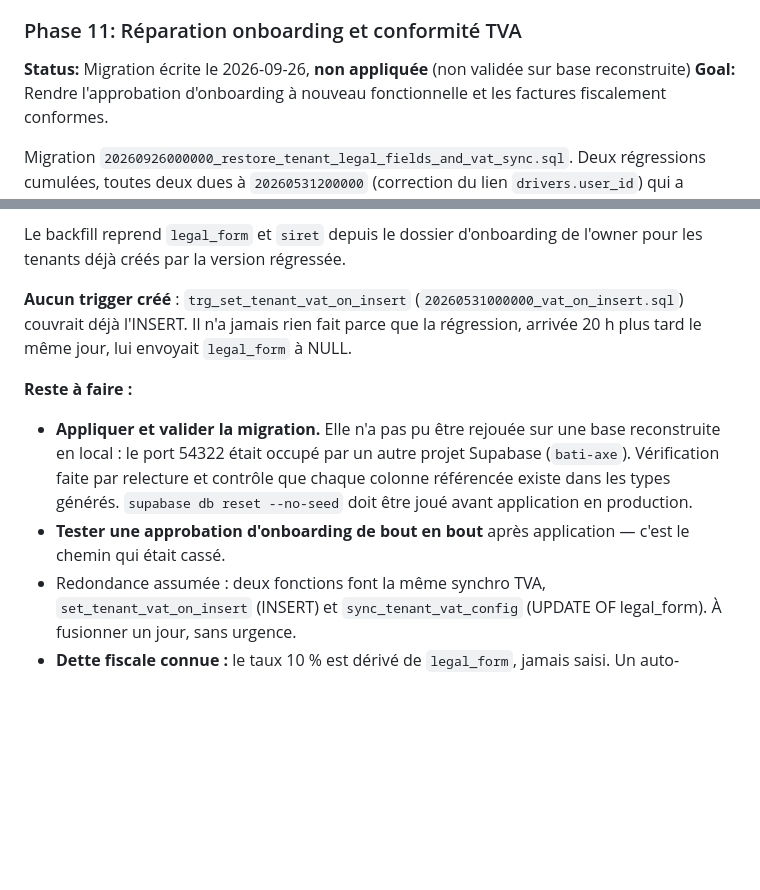
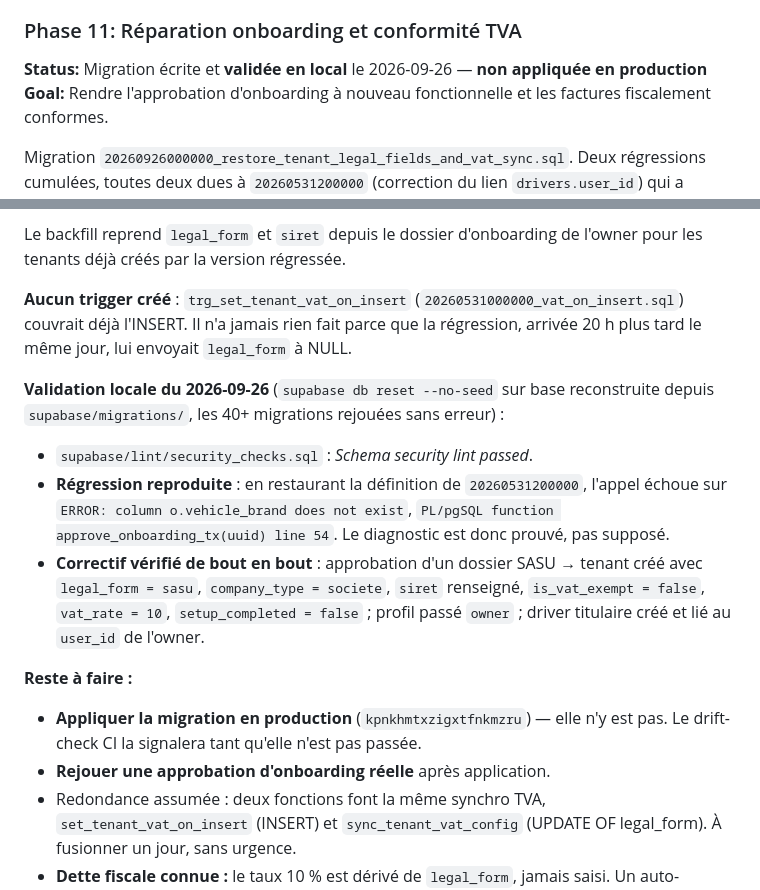
Before and after one commit to mike-banner/Terraform-vtc_monorepo_v2, a Markdown page: docs/planning/ROADMAP.md, 2 parts joined by grey strips. Drawn GitHub-style; blank space fills up the shorter version.

Commit message:
test(db): valide la réparation de l'onboarding sur base reconstruite
Base locale rebâtie depuis supabase/migrations/ avec db reset --no-seed, les
migrations rejouées sans erreur et le lint sécurité du schéma au vert.

La régression est reproduite avant d'être corrigée : en restaurant la définition
de 20260531200000, l'appel échoue sur "column o.vehicle_brand does not exist" à
la ligne 54 de la fonction. Le diagnostic est prouvé, pas supposé.

Le correctif est vérifié de bout en bout sur un dossier SASU : tenant créé avec
sa forme juridique, son SIRET, is_vat_exempt à false et vat_rate à 10, profil
passé owner, driver titulaire lié au compte de l'owner.

Reste à appliquer en production, où la migration n'est pas encore passée.

```diff
--- a/docs/planning/ROADMAP.md
+++ b/docs/planning/ROADMAP.md
@@ -162,7 +162,7 @@ C'est la raison du choix d'un point d'application unique (middleware) plutôt qu
 - Les guards sont applicatifs : la RLS ne distingue pas les rôles au sein d'un tenant (voir Phase 10).
 
 ### Phase 11: Réparation onboarding et conformité TVA
-**Status:** Migration écrite le 2026-09-26, **non appliquée** (non validée sur base reconstruite)
+**Status:** Migration écrite et **validée en local** le 2026-09-26 — **non appliquée en production**
 **Goal:** Rendre l'approbation d'onboarding à nouveau fonctionnelle et les factures fiscalement conformes.
 
 Migration `20260926000000_restore_tenant_legal_fields_and_vat_sync.sql`. Deux régressions cumulées,
@@ -187,12 +187,20 @@ déjà créés par la version régressée.
 l'INSERT. Il n'a jamais rien fait parce que la régression, arrivée 20 h plus tard le même jour, lui envoyait
 `legal_form` à NULL.
 
+**Validation locale du 2026-09-26** (`supabase db reset --no-seed` sur base reconstruite depuis
+`supabase/migrations/`, les 40+ migrations rejouées sans erreur) :
+- `supabase/lint/security_checks.sql` : *Schema security lint passed*.
+- **Régression reproduite** : en restaurant la définition de `20260531200000`, l'appel échoue sur
+  `ERROR: column o.vehicle_brand does not exist`, `PL/pgSQL function approve_onboarding_tx(uuid) line 54`.
+  Le diagnostic est donc prouvé, pas supposé.
+- **Correctif vérifié de bout en bout** : approbation d'un dossier SASU → tenant créé avec
+  `legal_form = sasu`, `company_type = societe`, `siret` renseigné, `is_vat_exempt = false`, `vat_rate = 10`,
+  `setup_completed = false` ; profil passé `owner` ; driver titulaire créé et lié au `user_id` de l'owner.
+
 **Reste à faire :**
-- **Appliquer et valider la migration.** Elle n'a pas pu être rejouée sur une base reconstruite en local :
-  le port 54322 était occupé par un autre projet Supabase (`bati-axe`). Vérification faite par relecture et
-  contrôle que chaque colonne référencée existe dans les types générés. `supabase db reset --no-seed` doit
-  être joué avant application en production.
-- **Tester une approbation d'onboarding de bout en bout** après application — c'est le chemin qui était cassé.
+- **Appliquer la migration en production** (`kpnkhmtxzigxtfnkmzru`) — elle n'y est pas. Le drift-check CI
+  la signalera tant qu'elle n'est pas passée.
+- **Rejouer une approbation d'onboarding réelle** après application.
 - Redondance assumée : deux fonctions font la même synchro TVA, `set_tenant_vat_on_insert` (INSERT) et
   `sync_tenant_vat_config` (UPDATE OF legal_form). À fusionner un jour, sans urgence.
 - **Dette fiscale connue :** le taux 10 % est dérivé de `legal_form`, jamais saisi. Un auto-entrepreneur qui
```
Also changed, not shown: 1 other file.
